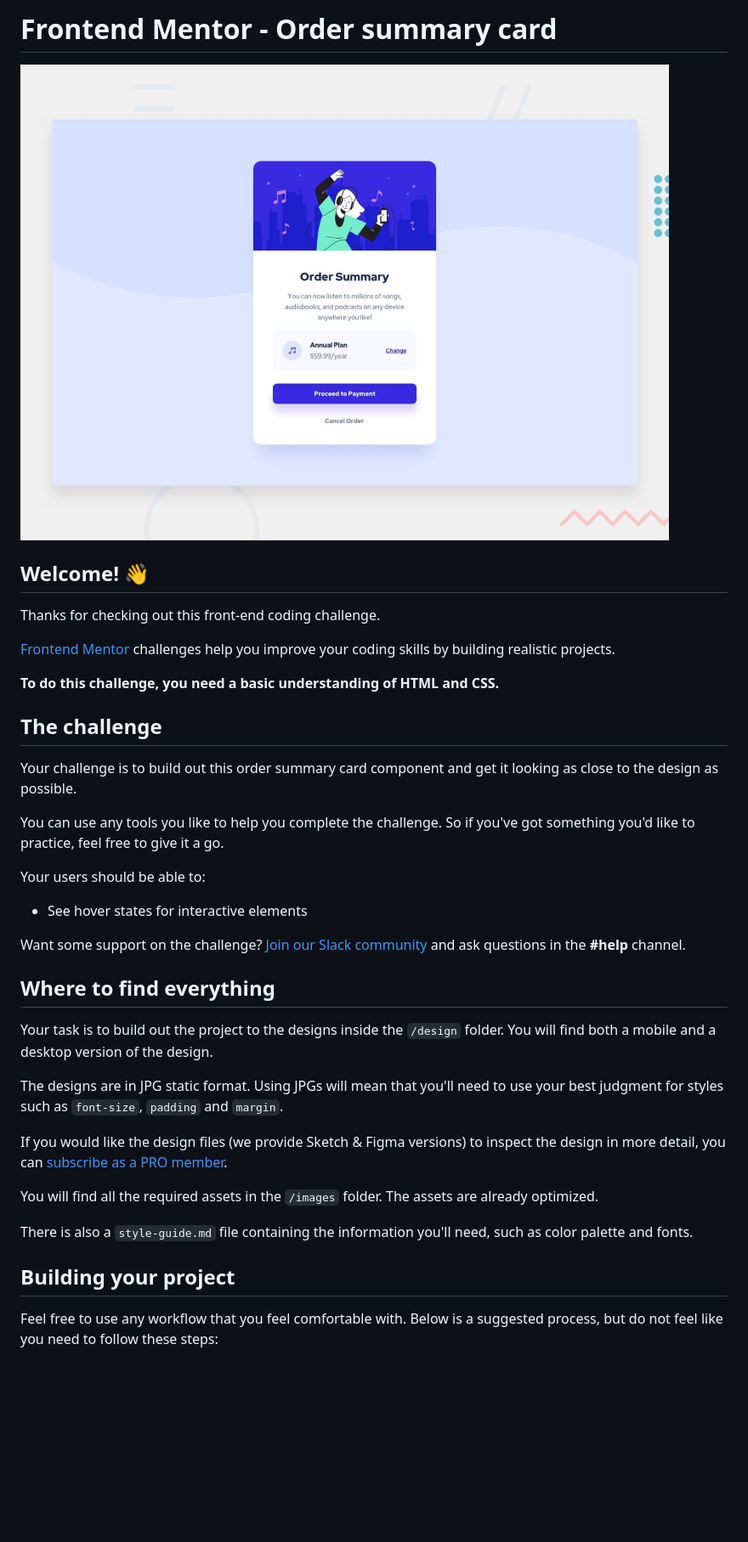
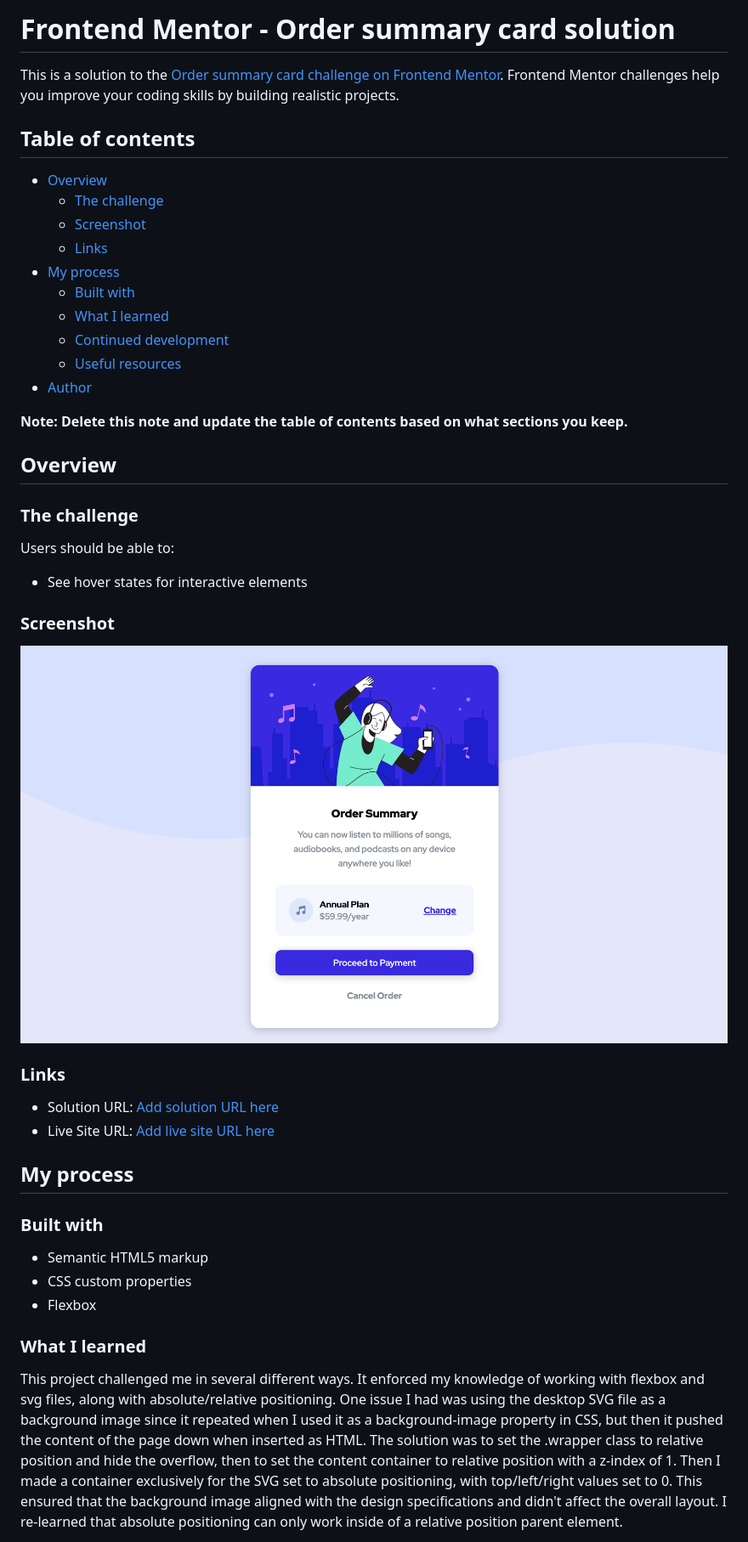
Before and after one commit to elizabethrsotomayor/order-summary-component, a Markdown page: README.md, the part around the change printed below. Shown: that part at 85% size. Rendered like a GitHub page; pictures changed too: images/screenshot.png (added); blank space fills up the shorter version.

```diff
--- a/README.md
+++ b/README.md
@@ -1,40 +1,48 @@
-# Frontend Mentor - Order summary card
+# Frontend Mentor - Order summary card solution
 
-![Design preview for the Order summary card coding challenge](./design/desktop-preview.jpg)
+This is a solution to the [Order summary card challenge on Frontend Mentor](https://www.frontendmentor.io/challenges/order-summary-component-QlPmajDUj). Frontend Mentor challenges help you improve your coding skills by building realistic projects.
 
-## Welcome! 👋
+## Table of contents
 
-Thanks for checking out this front-end coding challenge.
+- [Overview](#overview)
+  - [The challenge](#the-challenge)
+  - [Screenshot](#screenshot)
+  - [Links](#links)
+- [My process](#my-process)
+  - [Built with](#built-with)
+  - [What I learned](#what-i-learned)
+  - [Continued development](#continued-development)
+  - [Useful resources](#useful-resources)
+- [Author](#author)
 
-[Frontend Mentor](https://www.frontendmentor.io) challenges help you improve your coding skills by building realistic projects.
+**Note: Delete this note and update the table of contents based on what sections you keep.**
 
-**To do this challenge, you need a basic understanding of HTML and CSS.**
+## Overview
 
-## The challenge
+### The challenge
 
-Your challenge is to build out this order summary card component and get it looking as close to the design as possible.
-
-You can use any tools you like to help you complete the challenge. So if you've got something you'd like to practice, feel free to give it a go.
-
-Your users should be able to:
+Users should be able to:
 
 - See hover states for interactive elements
 
-Want some support on the challenge? [Join our Slack community](https://www.frontendmentor.io/slack) and ask questions in the **#help** channel.
+### Screenshot
 
-## Where to find everything
+![](images/screenshot.png)
 
-Your task is to build out the project to the designs inside the `/design` folder. You will find both a mobile and a desktop version of the design.
+### Links
 
-The designs are in JPG static format. Using JPGs will mean that you'll need to use your best judgment for styles such as `font-size`, `padding` and `margin`.
+- Solution URL: [Add solution URL here](https://your-solution-url.com)
+- Live Site URL: [Add live site URL here](https://your-live-site-url.com)
 
-If you would like the design files (we provide Sketch & Figma versions) to inspect the design in more detail, you can [subscribe as a PRO member](https://www.frontendmentor.io/pro).
+## My process
 
-You will find all the required assets in the `/images` folder. The assets are already optimized.
+### Built with
 
-There is also a `style-guide.md` file containing the information you'll need, such as color palette and fonts.
+- Semantic HTML5 markup
+- CSS custom properties
+- Flexbox
 
-## Building your project
+### What I learned
 
-Feel free to use any workflow that you feel comfortable with. Below is a suggested process, but do not feel like you need to follow these steps:
+This project challenged me in several different ways. It enforced my knowledge of working with flexbox and svg files, along with absolute/relative positioning. One issue I had was using the desktop SVG file as a background image since it repeated when I used it as a background-image property in CSS, but then it pushed the content of the page down when inserted as HTML. The solution was to set the .wrapper class to relative position and hide the overflow, then to set the content container to relative position with a z-index of 1. Then I made a container exclusively for the SVG set to absolute positioning, with top/left/right values set to 0. This ensured that the background image aligned with the design specifications and didn't affect the overall layout. I re-learned that absolute positioning can only work inside of a relative position parent element.
 
```
Also changed, not shown: other parts of README.md (+9 -46 lines), 1 other file.
